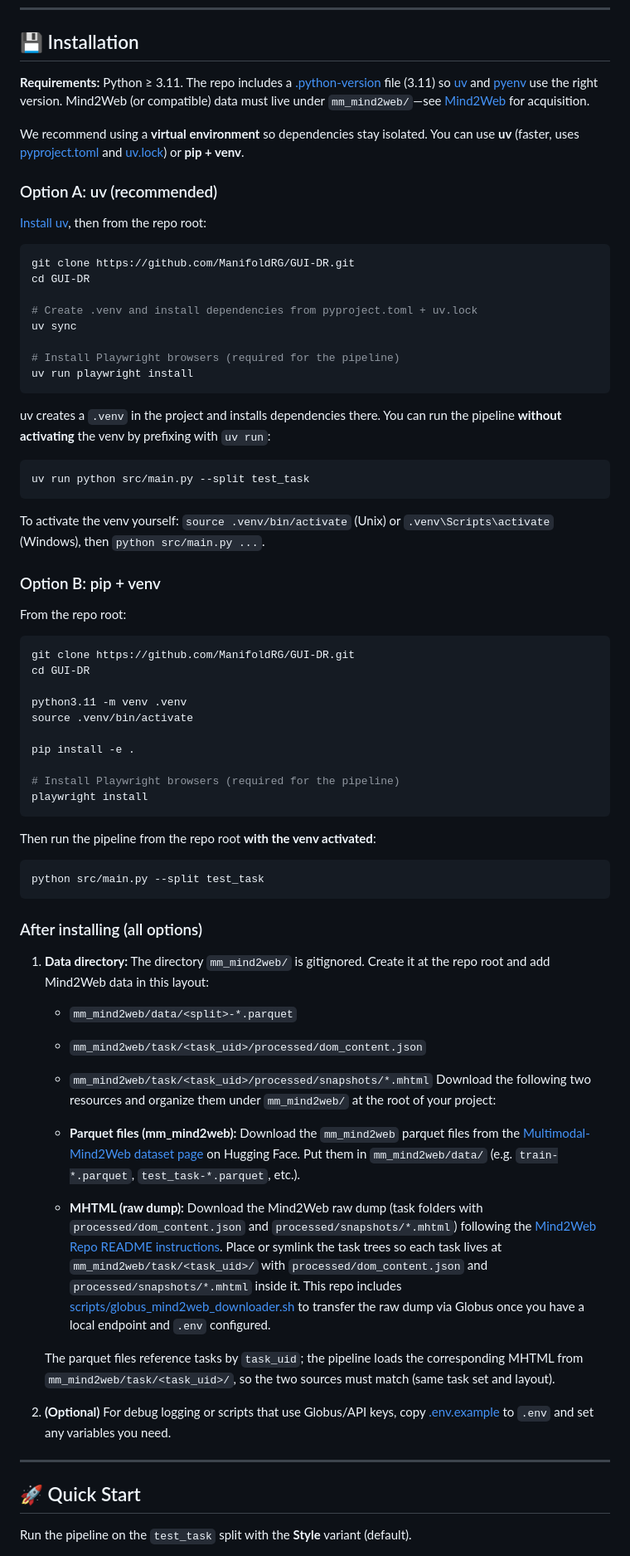
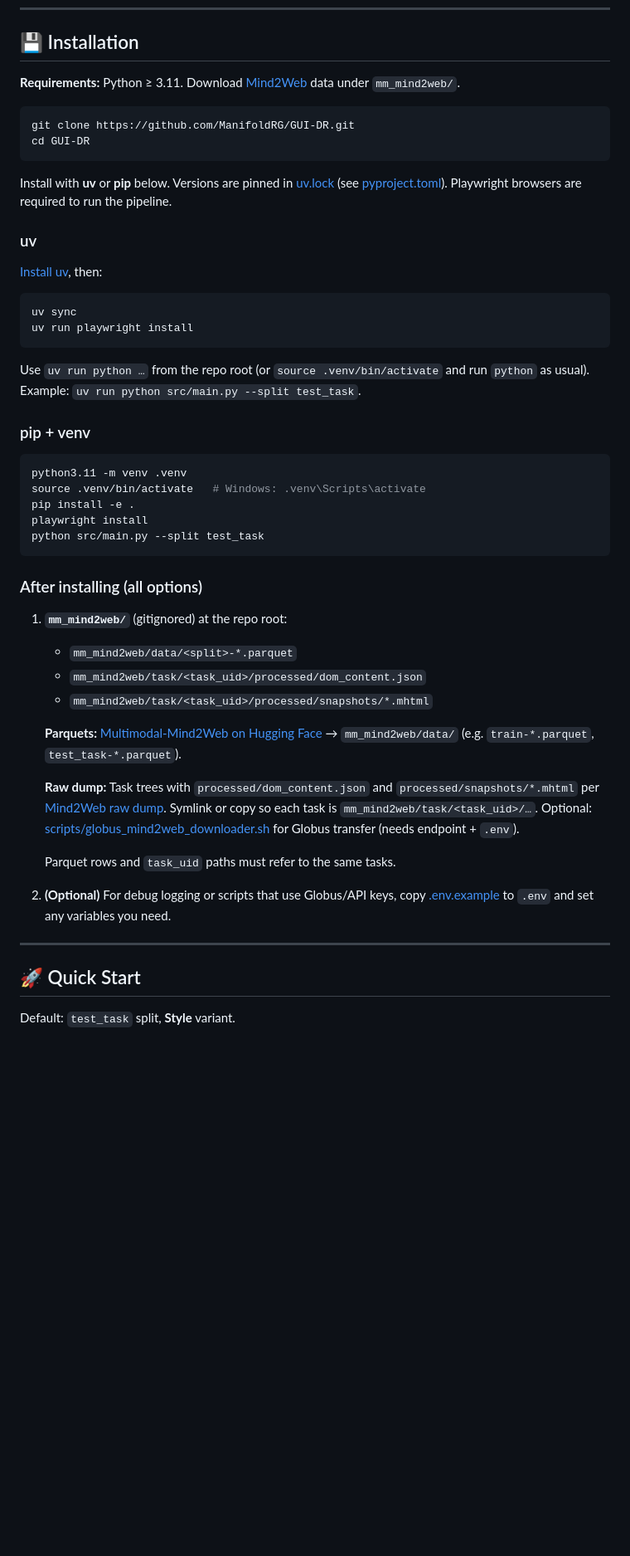
Before and after one commit to ManifoldRG/GUI-DR, a Markdown page: README.md, the part around one of its changes. Shown at 83% size. Rendered like a GitHub page; blank space fills up the shorter version.

Commit message:
Clean up installation instructions

````diff
--- a/README.md
+++ b/README.md
@@ -61,69 +61,49 @@ GUI grounding models often rely on visual primitives (shape, position, color) ra
 
 ## 💾 Installation
 
-**Requirements:** Python ≥ 3.11. The repo includes a [.python-version](.python-version) file (3.11) so [uv](https://docs.astral.sh/uv/) and [pyenv](https://github.com/pyenv/pyenv) use the right version. Mind2Web (or compatible) data must live under `mm_mind2web/`—see [Mind2Web](https://mind2web.github.io/) for acquisition.
-
-We recommend using a **virtual environment** so dependencies stay isolated. You can use **uv** (faster, uses [pyproject.toml](pyproject.toml) and [uv.lock](uv.lock)) or **pip + venv**.
-
-### Option A: uv (recommended)
-
-[Install uv](https://docs.astral.sh/uv/getting-started/installation/), then from the repo root:
+**Requirements:** Python ≥ 3.11. Download [Mind2Web](https://mind2web.github.io/) data under `mm_mind2web/`.
 
 ```bash
 git clone https://github.com/ManifoldRG/GUI-DR.git
 cd GUI-DR
+```
 
-# Create .venv and install dependencies from pyproject.toml + uv.lock
+Install with **uv** or **pip** below. Versions are pinned in [uv.lock](uv.lock) (see [pyproject.toml](pyproject.toml)). Playwright browsers are required to run the pipeline.
+
+### uv
+
+[Install uv](https://docs.astral.sh/uv/getting-started/installation/), then:
+
+```bash
 uv sync
-
-# Install Playwright browsers (required for the pipeline)
 uv run playwright install
 ```
 
-uv creates a `.venv` in the project and installs dependencies there. You can run the pipeline **without activating** the venv by prefixing with `uv run`:
+Use `uv run python …` from the repo root (or `source .venv/bin/activate` and run `python` as usual). Example: `uv run python src/main.py --split test_task`.
+
+### pip + venv
 
 ```bash
-uv run python src/main.py --split test_task
-```
-
-To activate the venv yourself: `source .venv/bin/activate` (Unix) or `.venv\Scripts\activate` (Windows), then `python src/main.py ...`.
-
-### Option B: pip + venv
-
-From the repo root:
-
-```bash
-git clone https://github.com/ManifoldRG/GUI-DR.git
-cd GUI-DR
-
 python3.11 -m venv .venv
-source .venv/bin/activate
-
+source .venv/bin/activate   # Windows: .venv\Scripts\activate
 pip install -e .
-
-# Install Playwright browsers (required for the pipeline)
 playwright install
-```
-
-Then run the pipeline from the repo root **with the venv activated**:
-
-```bash
 python src/main.py --split test_task
 ```
 
 ### After installing (all options)
 
-1. **Data directory:** The directory `mm_mind2web/` is gitignored. Create it at the repo root and add Mind2Web data in this layout:
+1. **`mm_mind2web/`** (gitignored) at the repo root:
 
    - `mm_mind2web/data/<split>-*.parquet`
    - `mm_mind2web/task/<task_uid>/processed/dom_content.json`
    - `mm_mind2web/task/<task_uid>/processed/snapshots/*.mhtml`
-   Download the following two resources and organize them under `mm_mind2web/` at the root of your project:
 
-   - **Parquet files (mm_mind2web):** Download the `mm_mind2web` parquet files from the [Multimodal-Mind2Web dataset page](https://huggingface.co/datasets/osunlp/Multimodal-Mind2Web) on Hugging Face. Put them in `mm_mind2web/data/` (e.g. `train-*.parquet`, `test_task-*.parquet`, etc.).
-   - **MHTML (raw dump):** Download the Mind2Web raw dump (task folders with `processed/dom_content.json` and `processed/snapshots/*.mhtml`) following the [Mind2Web Repo README instructions](https://github.com/OSU-NLP-Group/Mind2Web?tab=readme-ov-file#raw-dump-with-full-traces-and-snapshots). Place or symlink the task trees so each task lives at `mm_mind2web/task/<task_uid>/` with `processed/dom_content.json` and `processed/snapshots/*.mhtml` inside it. This repo includes [scripts/globus_mind2web_downloader.sh](scripts/globus_mind2web_downloader.sh) to transfer the raw dump via Globus once you have a local endpoint and `.env` configured.
+   **Parquets:** [Multimodal-Mind2Web on Hugging Face](https://huggingface.co/datasets/osunlp/Multimodal-Mind2Web) → `mm_mind2web/data/` (e.g. `train-*.parquet`, `test_task-*.parquet`).
 
-   The parquet files reference tasks by `task_uid`; the pipeline loads the corresponding MHTML from `mm_mind2web/task/<task_uid>/`, so the two sources must match (same task set and layout).
+   **Raw dump:** Task trees with `processed/dom_content.json` and `processed/snapshots/*.mhtml` per [Mind2Web raw dump](https://github.com/OSU-NLP-Group/Mind2Web?tab=readme-ov-file#raw-dump-with-full-traces-and-snapshots). Symlink or copy so each task is `mm_mind2web/task/<task_uid>/…`. Optional: [scripts/globus_mind2web_downloader.sh](scripts/globus_mind2web_downloader.sh) for Globus transfer (needs endpoint + `.env`).
+
+   Parquet rows and `task_uid` paths must refer to the same tasks.
 
 2. **(Optional)** For debug logging or scripts that use Globus/API keys, copy [.env.example](.env.example) to `.env` and set any variables you need.
 
@@ -131,5 +111,5 @@ python src/main.py --split test_task
 
 ## 🚀 Quick Start
 
-Run the pipeline on the `test_task` split with the **Style** variant (default).
+Default: `test_task` split, **Style** variant.
 
````
Also changed, not shown: other parts of README.md (+8 -7 lines).
